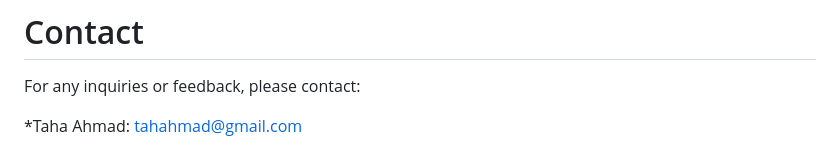
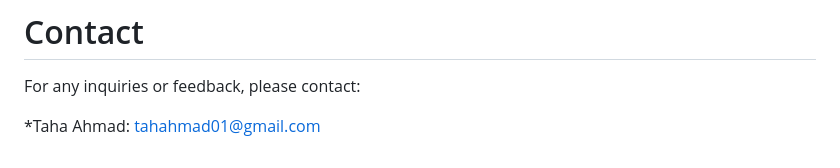
Before and after one commit to Tahahmadd/Pizza-website.github.io, a Markdown page: README.md, the part around the change. Drawn GitHub-style.

```diff
--- a/README.md
+++ b/README.md
@@ -106,4 +106,4 @@ If you'd like to contribute to this project, feel free to fork the repository an
 # Contact
 For any inquiries or feedback, please contact:
 
-*Taha Ahmad: tahahmad@gmail.com
+*Taha Ahmad: tahahmad01@gmail.com
```
